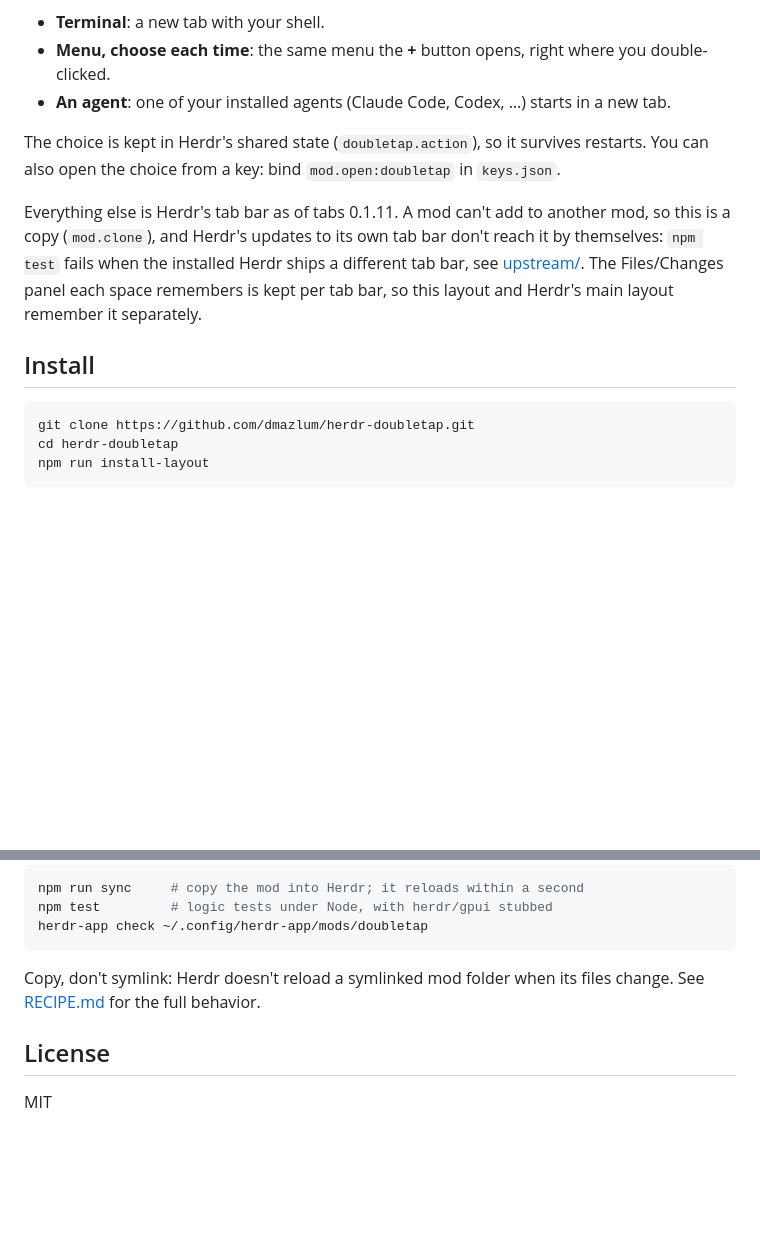
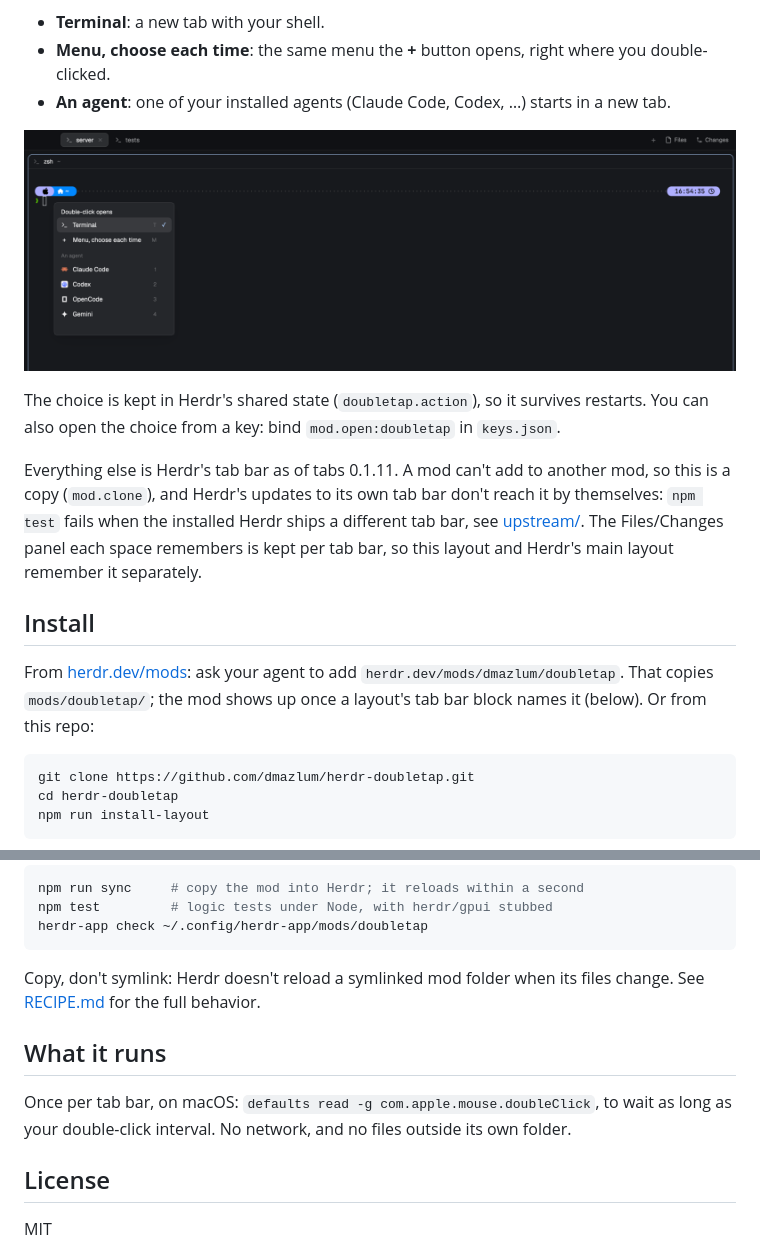
Before and after one commit to dmazlum/herdr-doubletap, a Markdown page: README.md, 2 parts joined by grey strips. GitHub-like rendering; pictures changed too: preview.png (added); blank space fills up the shorter version.

Commit message:
Prepare for herdr.dev: recipe in Herdr's brief format, preview.png

````diff
--- a/README.md
+++ b/README.md
@@ -9,6 +9,8 @@ and you choose what a double-click does from then on:
   double-clicked.
 - **An agent**: one of your installed agents (Claude Code, Codex, …) starts in a new tab.
 
+![Double-tap](preview.png)
+
 The choice is kept in Herdr's shared state (`doubletap.action`), so it survives restarts.
 You can also open the choice from a key: bind `mod.open:doubletap` in `keys.json`.
 
@@ -19,6 +21,10 @@ themselves: `npm test` fails when the installed Herdr ships a different tab bar,
 tab bar, so this layout and Herdr's main layout remember it separately.
 
 ## Install
+
+From [herdr.dev/mods](https://herdr.dev/mods): ask your agent to add
+`herdr.dev/mods/dmazlum/doubletap`. That copies `mods/doubletap/`; the mod shows up once a
+layout's tab bar block names it (below). Or from this repo:
 
 ```sh
 git clone https://github.com/dmazlum/herdr-doubletap.git
@@ -117,6 +123,11 @@ herdr-app check ~/.config/herdr-app/mods/doubletap
 Copy, don't symlink: Herdr doesn't reload a symlinked mod folder when its files change.
 See [RECIPE.md](RECIPE.md) for the full behavior.
 
+## What it runs
+
+Once per tab bar, on macOS: `defaults read -g com.apple.mouse.doubleClick`, to wait as
+long as your double-click interval. No network, and no files outside its own folder.
+
 ## License
 
 MIT
````
Also changed, not shown: RECIPE.md (+103 -70 lines).
